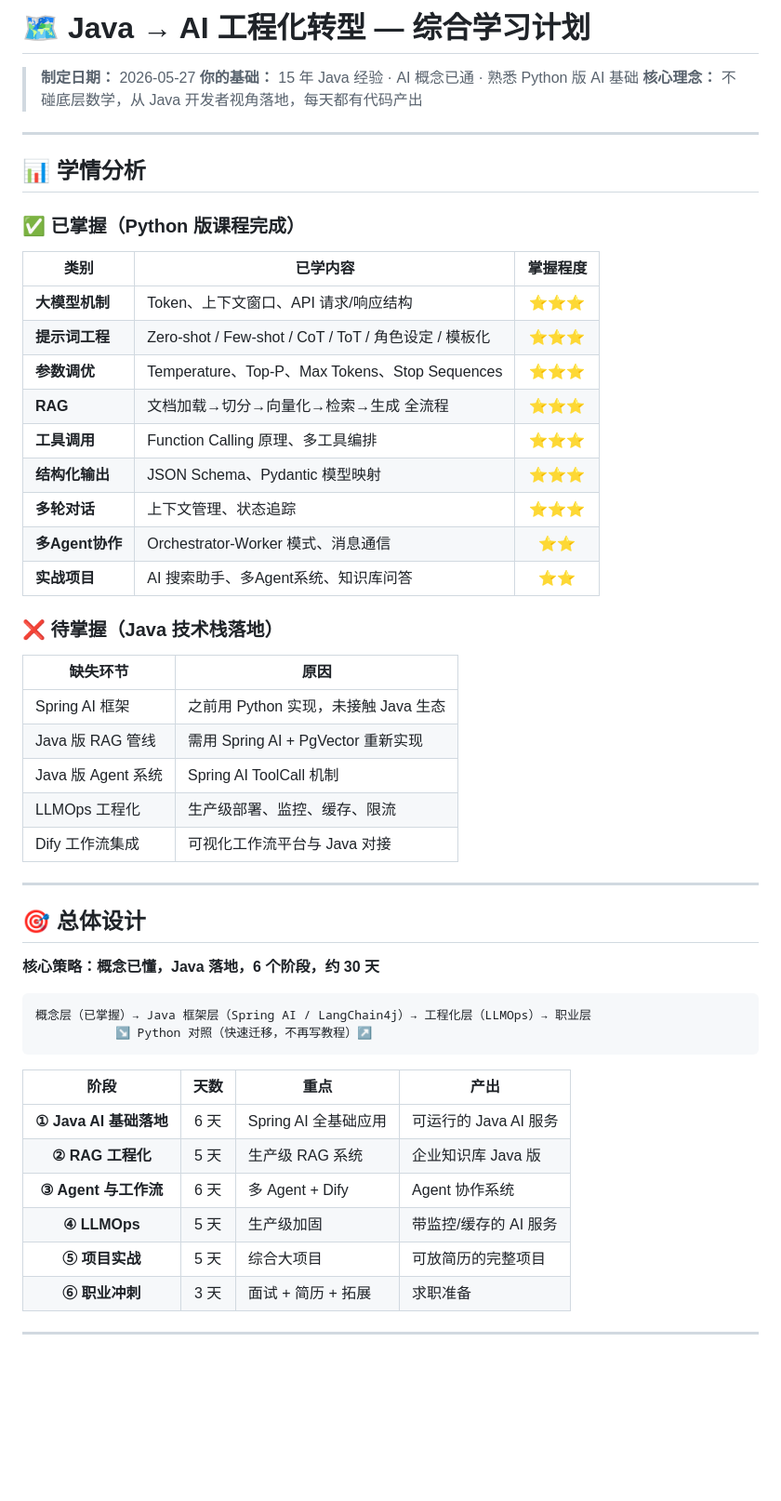
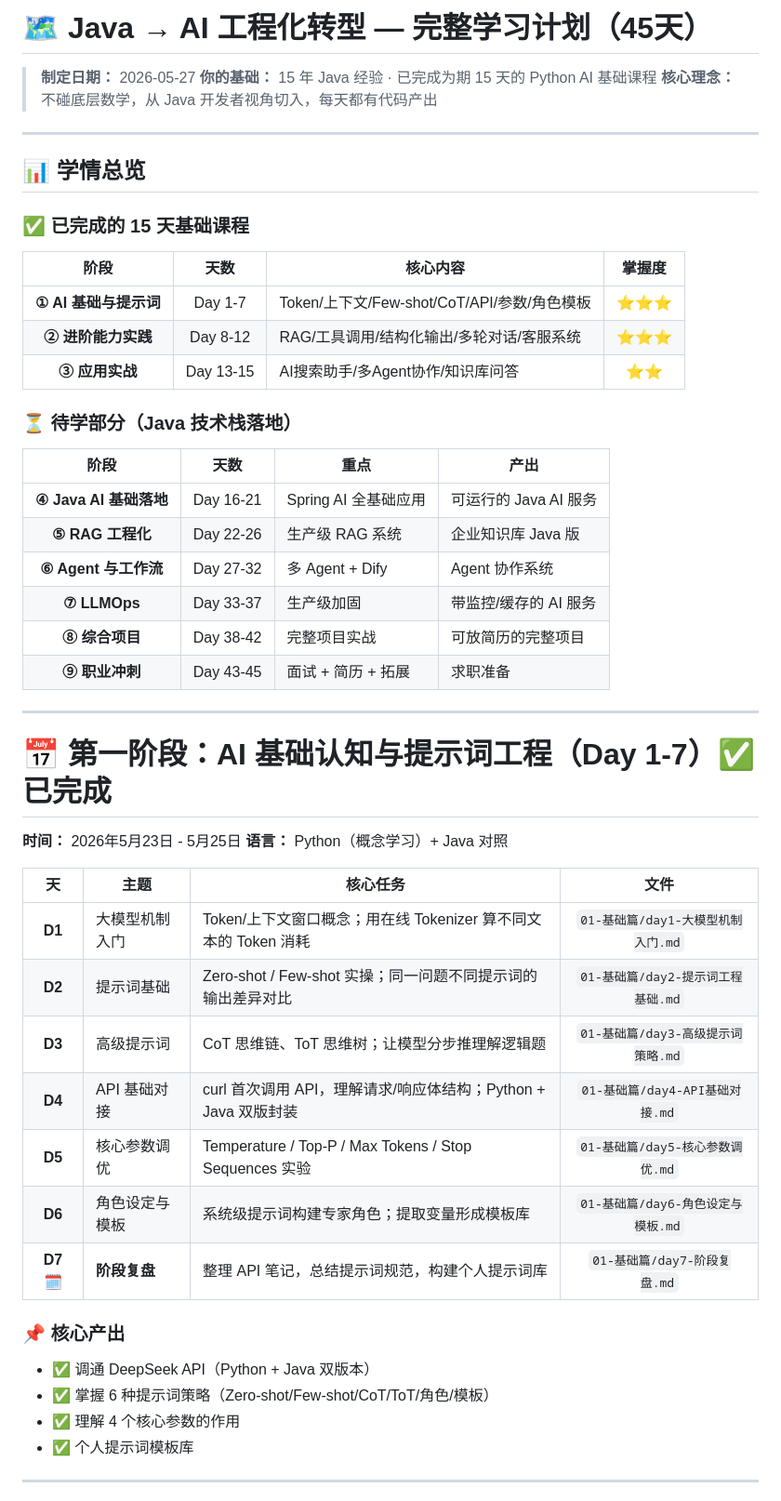
Before and after one commit to zuoshangs/ai-learning, a Markdown page: Java-AI工程化转型_综合学习计划.md, the part around one of its changes. Shown at 93% size. GitHub-like rendering; blank space fills up the shorter version.

````diff
--- a/Java-AI工程化转型_综合学习计划.md
+++ b/Java-AI工程化转型_综合学习计划.md
@@ -1,56 +1,54 @@
-# 🗺️ Java → AI 工程化转型 — 综合学习计划
+# 🗺️ Java → AI 工程化转型 — 完整学习计划（45天）
 
 > **制定日期：** 2026-05-27
-> **你的基础：** 15 年 Java 经验 · AI 概念已通 · 熟悉 Python 版 AI 基础
-> **核心理念：** 不碰底层数学，从 Java 开发者视角落地，每天都有代码产出
+> **你的基础：** 15 年 Java 经验 · 已完成为期 15 天的 Python AI 基础课程
+> **核心理念：** 不碰底层数学，从 Java 开发者视角切入，每天都有代码产出
 
 ---
 
-## 📊 学情分析
+## 📊 学情总览
 
-### ✅ 已掌握（Python 版课程完成）
+### ✅ 已完成的 15 天基础课程
 
-| 类别 | 已学内容 | 掌握程度 |
-|------|---------|:--------:|
-| **大模型机制** | Token、上下文窗口、API 请求/响应结构 | ⭐⭐⭐ |
-| **提示词工程** | Zero-shot / Few-shot / CoT / ToT / 角色设定 / 模板化 | ⭐⭐⭐ |
-| **参数调优** | Temperature、Top-P、Max Tokens、Stop Sequences | ⭐⭐⭐ |
-| **RAG** | 文档加载→切分→向量化→检索→生成 全流程 | ⭐⭐⭐ |
-| **工具调用** | Function Calling 原理、多工具编排 | ⭐⭐⭐ |
-| **结构化输出** | JSON Schema、Pydantic 模型映射 | ⭐⭐⭐ |
-| **多轮对话** | 上下文管理、状态追踪 | ⭐⭐⭐ |
-| **多Agent协作** | Orchestrator-Worker 模式、消息通信 | ⭐⭐ |
-| **实战项目** | AI 搜索助手、多Agent系统、知识库问答 | ⭐⭐ |
+| 阶段 | 天数 | 核心内容 | 掌握度 |
+|:----:|:----:|---------|:------:|
+| **① AI 基础与提示词** | Day 1-7 | Token/上下文/Few-shot/CoT/API/参数/角色模板 | ⭐⭐⭐ |
+| **② 进阶能力实践** | Day 8-12 | RAG/工具调用/结构化输出/多轮对话/客服系统 | ⭐⭐⭐ |
+| **③ 应用实战** | Day 13-15 | AI搜索助手/多Agent协作/知识库问答 | ⭐⭐ |
 
-### ❌ 待掌握（Java 技术栈落地）
+### ⏳ 待学部分（Java 技术栈落地）
 
-| 缺失环节 | 原因 |
-|---------|------|
-| Spring AI 框架 | 之前用 Python 实现，未接触 Java 生态 |
-| Java 版 RAG 管线 | 需用 Spring AI + PgVector 重新实现 |
-| Java 版 Agent 系统 | Spring AI ToolCall 机制 |
-| LLMOps 工程化 | 生产级部署、监控、缓存、限流 |
-| Dify 工作流集成 | 可视化工作流平台与 Java 对接 |
+| 阶段 | 天数 | 重点 | 产出 |
+|:----:|:----:|------|------|
+| **④ Java AI 基础落地** | Day 16-21 | Spring AI 全基础应用 | 可运行的 Java AI 服务 |
+| **⑤ RAG 工程化** | Day 22-26 | 生产级 RAG 系统 | 企业知识库 Java 版 |
+| **⑥ Agent 与工作流** | Day 27-32 | 多 Agent + Dify | Agent 协作系统 |
+| **⑦ LLMOps** | Day 33-37 | 生产级加固 | 带监控/缓存的 AI 服务 |
+| **⑧ 综合项目** | Day 38-42 | 完整项目实战 | 可放简历的完整项目 |
+| **⑨ 职业冲刺** | Day 43-45 | 面试 + 简历 + 拓展 | 求职准备 |
 
 ---
 
-## 🎯 总体设计
+# 📅 第一阶段：AI 基础认知与提示词工程（Day 1-7）✅ 已完成
 
-**核心策略：概念已懂，Java 落地，6 个阶段，约 30 天**
+**时间：** 2026年5月23日 - 5月25日
+**语言：** Python（概念学习）+ Java 对照
 
-```
-概念层（已掌握）→ Java 框架层（Spring AI / LangChain4j）→ 工程化层（LLMOps）→ 职业层
-           ↘ Python 对照（快速迁移，不再写教程）↗
-```
+| 天 | 主题 | 核心任务 | 文件 |
+|:--:|------|---------|:----:|
+| **D1** | 大模型机制入门 | Token/上下文窗口概念；用在线 Tokenizer 算不同文本的 Token 消耗 | `01-基础篇/day1-大模型机制入门.md` |
+| **D2** | 提示词基础 | Zero-shot / Few-shot 实操；同一问题不同提示词的输出差异对比 | `01-基础篇/day2-提示词工程基础.md` |
+| **D3** | 高级提示词 | CoT 思维链、ToT 思维树；让模型分步推理解逻辑题 | `01-基础篇/day3-高级提示词策略.md` |
+| **D4** | API 基础对接 | curl 首次调用 API，理解请求/响应体结构；Python + Java 双版封装 | `01-基础篇/day4-API基础对接.md` |
+| **D5** | 核心参数调优 | Temperature / Top-P / Max Tokens / Stop Sequences 实验 | `01-基础篇/day5-核心参数调优.md` |
+| **D6** | 角色设定与模板 | 系统级提示词构建专家角色；提取变量形成模板库 | `01-基础篇/day6-角色设定与模板.md` |
+| **D7 🗓️** | **阶段复盘** | 整理 API 笔记，总结提示词规范，构建个人提示词库 | `01-基础篇/day7-阶段复盘.md` |
 
-| 阶段 | 天数 | 重点 | 产出 |
-|:----:|:----:|------|------|
-| **① Java AI 基础落地** | 6 天 | Spring AI 全基础应用 | 可运行的 Java AI 服务 |
-| **② RAG 工程化** | 5 天 | 生产级 RAG 系统 | 企业知识库 Java 版 |
-| **③ Agent 与工作流** | 6 天 | 多 Agent + Dify | Agent 协作系统 |
-| **④ LLMOps** | 5 天 | 生产级加固 | 带监控/缓存的 AI 服务 |
-| **⑤ 项目实战** | 5 天 | 综合大项目 | 可放简历的完整项目 |
-| **⑥ 职业冲刺** | 3 天 | 面试 + 简历 + 拓展 | 求职准备 |
+### 📌 核心产出
+- ✅ 调通 DeepSeek API（Python + Java 双版本）
+- ✅ 掌握 6 种提示词策略（Zero-shot/Few-shot/CoT/ToT/角色/模板）
+- ✅ 理解 4 个核心参数的作用
+- ✅ 个人提示词模板库
 
 ---
 
````
Also changed, not shown: other parts of Java-AI工程化转型_综合学习计划.md (+146 -74 lines).
